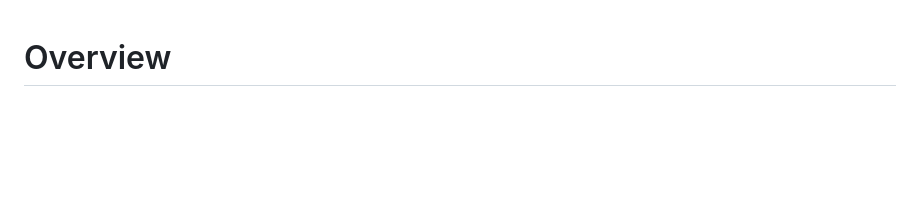
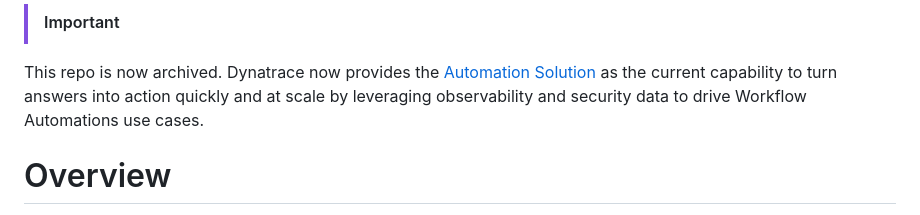
Before and after one commit to dt-alliances/cas-quickstart, a Markdown page: README.md, the part around the change. GitHub-like rendering; blank space fills up the shorter version.

```diff
--- a/README.md
+++ b/README.md
@@ -1,3 +1,7 @@
+> [!IMPORTANT]
+This repo is now archived.  Dynatrace now provides the [Automation Solution](https://www.dynatrace.com/platform/automations) as the current capability to turn answers into action quickly
+and at scale by leveraging observability and security data to drive Workflow Automations use cases.
+
 # Overview
 
 The guide shows how to setup and use the [Dynatrace Cloud Automation](https://www.dynatrace.com/platform/cloud-automation/) that provides an easy, event-based integration platform for external tools such as testing services, notification services, and incident management services.
```
